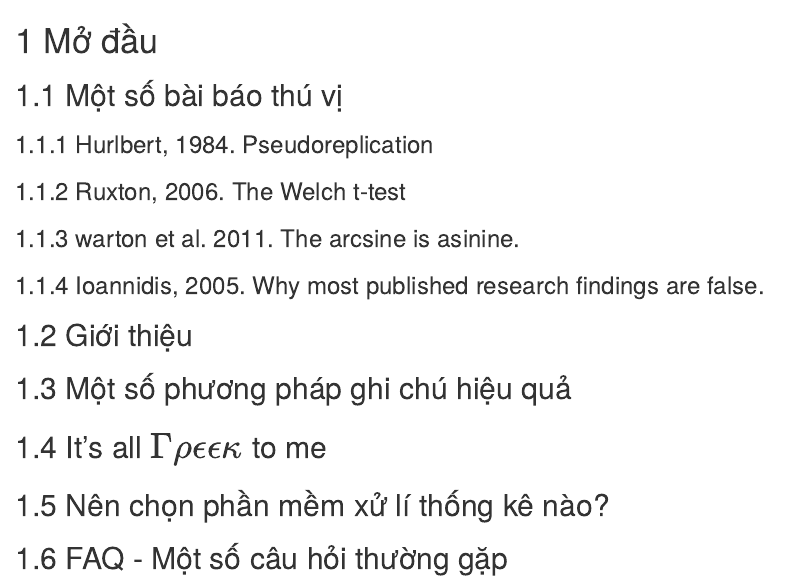
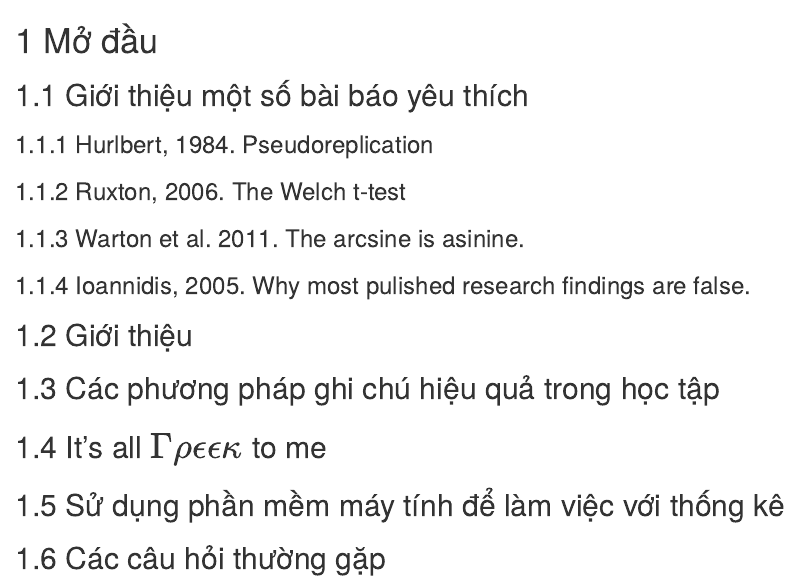
Before and after one commit to NLU-BiostatisticsClub/statistics-for-ecologists-course-notes-translation-project, an R Markdown document (01_install.Rmd): the page in a window 1100 px wide, from its top. Rendered offline with R 4.5, knitr and Pandoc, with nearby package versions; drawn as R Markdown's standard HTML page in place of the format the file asks for; some code elsewhere in the file could not run offline.

Commit message:
Khung sườn

````diff
--- a/01_install.Rmd
+++ b/01_install.Rmd
@@ -4,22 +4,22 @@
 source("common.R")
 ```
 
-## Một số bài báo thú vị
+## Giới thiệu một số bài báo yêu thích
 
 ### Hurlbert, 1984. Pseudoreplication
 
 ### Ruxton, 2006. The Welch t-test
 
-### warton et al. 2011. The arcsine is asinine.
+### Warton et al. 2011. The arcsine is asinine.
 
-### Ioannidis, 2005. Why most published research findings are false.
+### Ioannidis, 2005. Why most pulished research findings are false.
 
 ## Giới thiệu
 
-## Một số phương pháp ghi chú hiệu quả
+## Các phương pháp ghi chú hiệu quả trong học tập
 
-## It’s all $\Gamma \rho \epsilon \epsilon \kappa$ to me
+## It's all $\Gamma \rho \epsilon \epsilon \kappa$ to me
 
-## Nên chọn phần mềm xử lí thống kê nào?
+## Sử dụng phần mềm máy tính để làm việc với thống kê
 
-## FAQ - Một số câu hỏi thường gặp
+## Các câu hỏi thường gặp
````
